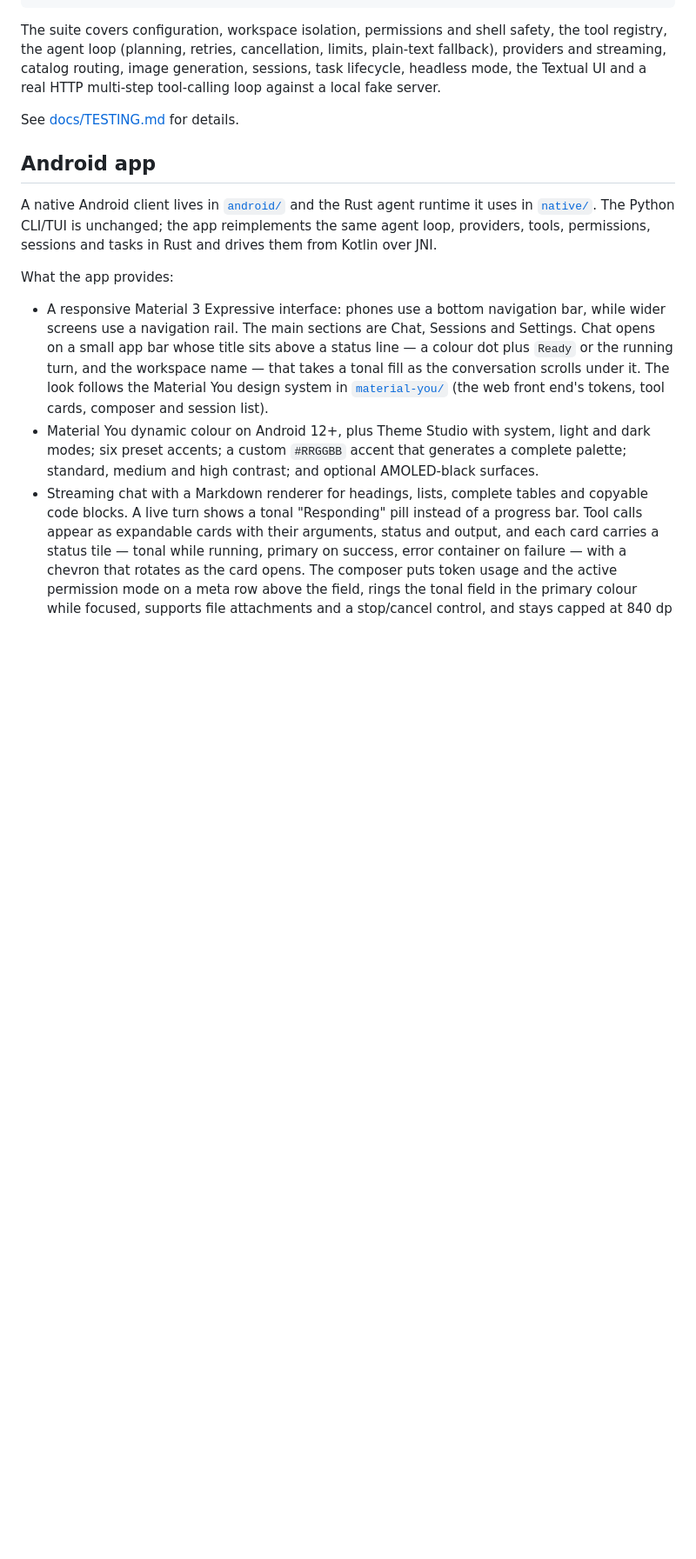
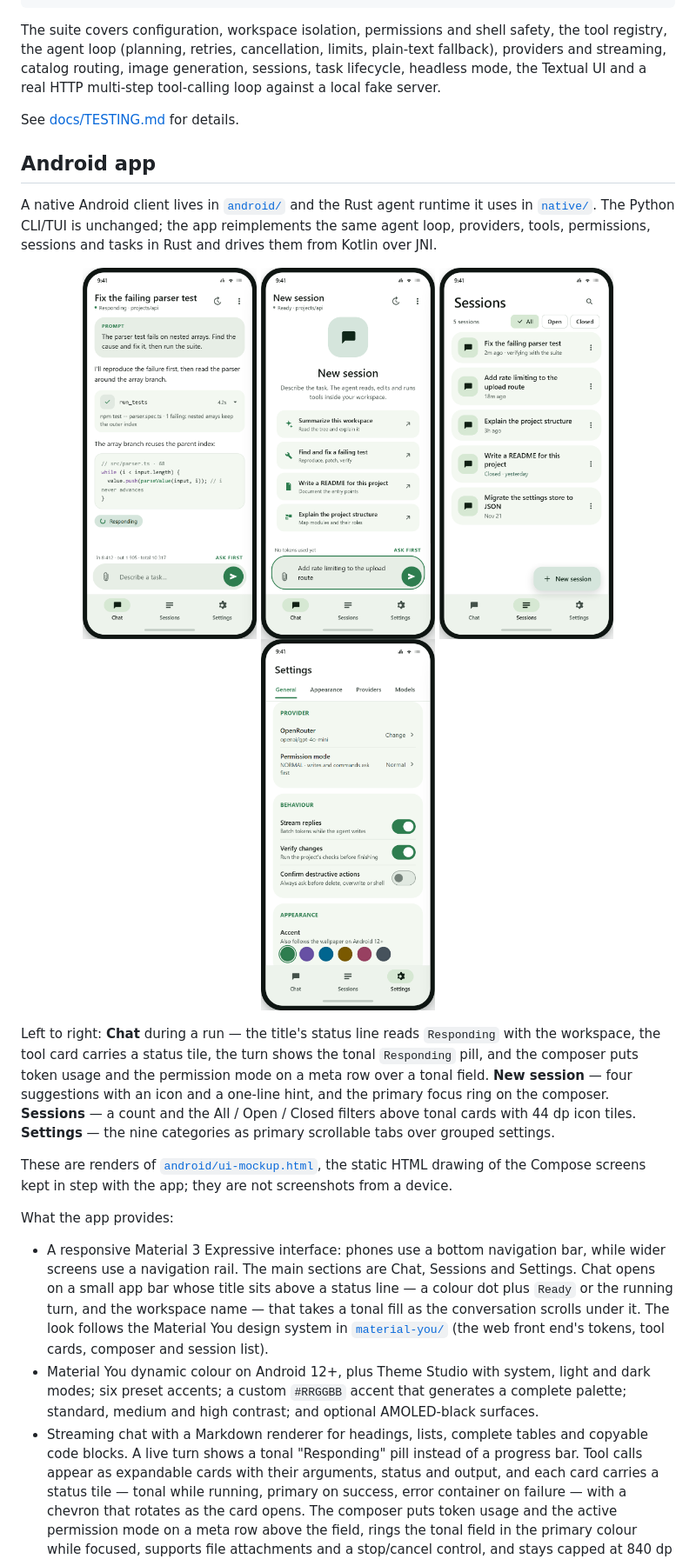
Before and after one commit to TerikaCoder/freenerf, a Markdown page: README.md, the part around the change. Shown at 87% size. Drawn GitHub-style; pictures changed too: docs/images/android-chat.png (added), docs/images/android-first-prompt.png (added), docs/images/android-sessions.png (added); blank space fills up the shorter version.

```diff
--- a/README.md
+++ b/README.md
@@ -284,6 +284,26 @@ runtime it uses in [`native/`](native/). The Python CLI/TUI is unchanged; the
 app reimplements the same agent loop, providers, tools, permissions, sessions
 and tasks in Rust and drives them from Kotlin over JNI.
 
+<p align="center">
+  <img src="docs/images/android-chat.png" width="200" alt="Chat running a session: status line under the title, a tool card with its status tile, the Responding pill and the composer" />
+  <img src="docs/images/android-first-prompt.png" width="200" alt="A new session: suggestions with hints and a composer field with its focus ring" />
+  <img src="docs/images/android-sessions.png" width="200" alt="Session history with All, Open and Closed filter chips" />
+  <img src="docs/images/android-settings.png" width="200" alt="Settings with primary category tabs above grouped settings" />
+</p>
+
+Left to right: **Chat** during a run — the title's status line reads `Responding`
+with the workspace, the tool card carries a status tile, the turn shows the
+tonal `Responding` pill, and the composer puts token usage and the permission
+mode on a meta row over a tonal field. **New session** — four suggestions with
+an icon and a one-line hint, and the primary focus ring on the composer.
+**Sessions** — a count and the All / Open / Closed filters above tonal cards
+with 44 dp icon tiles. **Settings** — the nine categories as primary scrollable
+tabs over grouped settings.
+
+These are renders of [`android/ui-mockup.html`](android/ui-mockup.html), the
+static HTML drawing of the Compose screens kept in step with the app; they are
+not screenshots from a device.
+
 What the app provides:
 
 - A responsive Material 3 Expressive interface: phones use a bottom navigation
```
Also changed, not shown: 1 other file.
